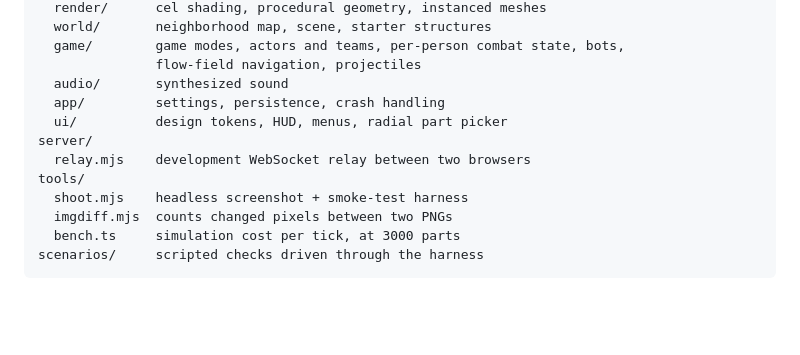
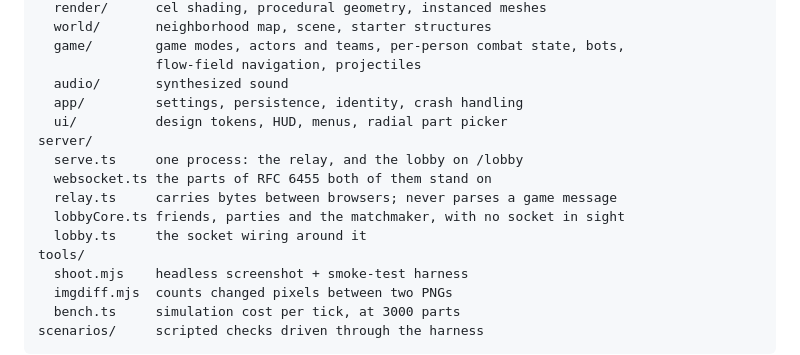
Before and after one commit to jhando95/Maker, a Markdown page: README.md, the part around the change. Drawn GitHub-style; blank space fills up the shorter version.

Commit message:
Point the file map at the server files that now exist
relay.mjs became relay.ts alongside websocket.ts, lobbyCore.ts, lobby.ts
and serve.ts, and the map in the README still listed the one file. Also
notes identity under app/, since that is where a friends list starts.

Co-Authored-By: Claude Opus 5 <noreply@anthropic.com>
Claude-Session: https://claude.ai/code/session_01JY3AUcPGjaEqV9iVCLLoh3

```diff
--- a/README.md
+++ b/README.md
@@ -457,10 +457,14 @@ src/
   game/        game modes, actors and teams, per-person combat state, bots,
                flow-field navigation, projectiles
   audio/       synthesized sound
-  app/         settings, persistence, crash handling
+  app/         settings, persistence, identity, crash handling
   ui/          design tokens, HUD, menus, radial part picker
 server/
-  relay.mjs    development WebSocket relay between two browsers
+  serve.ts     one process: the relay, and the lobby on /lobby
+  websocket.ts the parts of RFC 6455 both of them stand on
+  relay.ts     carries bytes between browsers; never parses a game message
+  lobbyCore.ts friends, parties and the matchmaker, with no socket in sight
+  lobby.ts     the socket wiring around it
 tools/
   shoot.mjs    headless screenshot + smoke-test harness
   imgdiff.mjs  counts changed pixels between two PNGs
```
